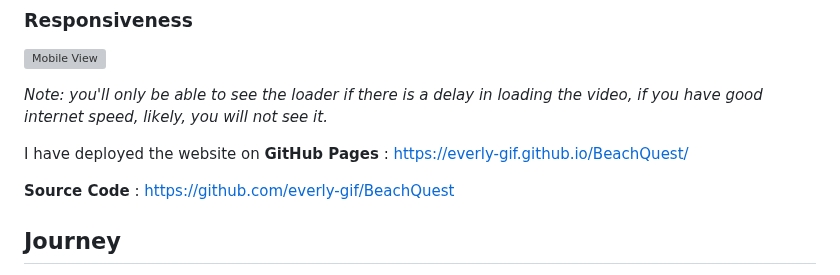
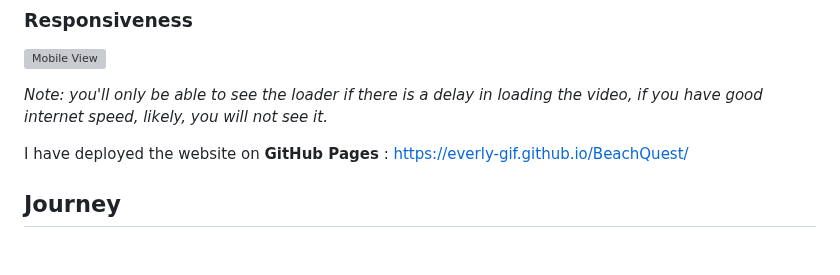
Before and after one commit to everly-gif/BeachQuest, a Markdown page: README.md, the part around the change. Rendered like a GitHub page; blank space fills up the shorter version; grey boxes are pictures that could not be loaded.

```diff
--- a/README.md
+++ b/README.md
@@ -35,7 +35,6 @@ _Note: you'll only be able to see the loader if there is a delay in loading the
 
 I have deployed the website on **GitHub Pages** : https://everly-gif.github.io/BeachQuest/
 
-**Source Code** : https://github.com/everly-gif/BeachQuest
 
 ## Journey
 Building this wasn't as simple as I initially thought it would be. I faced numerous challenges throughout the process, especially since the rules strictly prohibited altering the markup directly. As a result, every interaction—from the tour guides and navigation bar to the buttons, loader, video element, video overlay and progress bar had to be added using pure JavaScript. Here below I write an overview of my journey.
```
